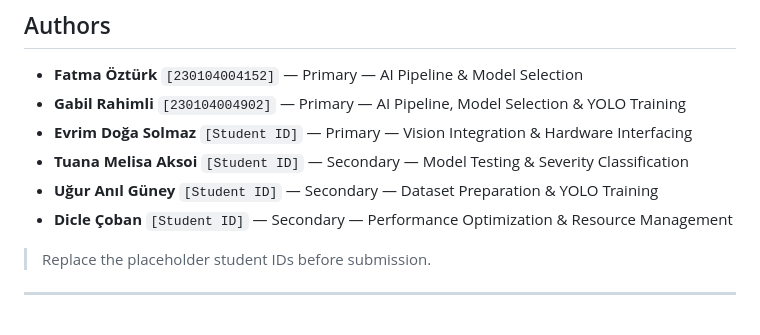
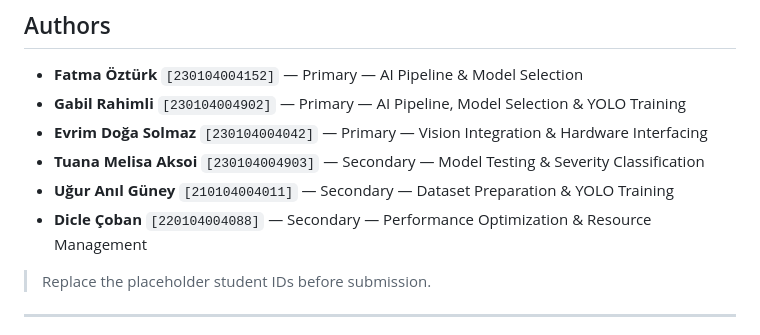
Before and after one commit to nziyak/GTU-CSE396-25.26-Group7, a Markdown page: M2_AI_Vision_Pipeline/README.md, the part around the change. Drawn GitHub-style.

```diff
--- a/M2_AI_Vision_Pipeline/README.md
+++ b/M2_AI_Vision_Pipeline/README.md
@@ -12,10 +12,10 @@ It integrates the Pi Camera Module V3, performs real-time human detection using
 
 * **Fatma Öztürk** `[230104004152]` — Primary — AI Pipeline & Model Selection
 * **Gabil Rahimli** `[230104004902]` — Primary — AI Pipeline, Model Selection & YOLO Training
-* **Evrim Doğa Solmaz** `[Student ID]` — Primary — Vision Integration & Hardware Interfacing
-* **Tuana Melisa Aksoi** `[Student ID]` — Secondary — Model Testing & Severity Classification
-* **Uğur Anıl Güney** `[Student ID]` — Secondary — Dataset Preparation & YOLO Training
-* **Dicle Çoban** `[Student ID]` — Secondary — Performance Optimization & Resource Management
+* **Evrim Doğa Solmaz** `[230104004042]` — Primary — Vision Integration & Hardware Interfacing
+* **Tuana Melisa Aksoi** `[230104004903]` — Secondary — Model Testing & Severity Classification
+* **Uğur Anıl Güney** `[210104004011]` — Secondary — Dataset Preparation & YOLO Training
+* **Dicle Çoban** `[220104004088]` — Secondary — Performance Optimization & Resource Management
 
 > Replace the placeholder student IDs before submission.
 
```
